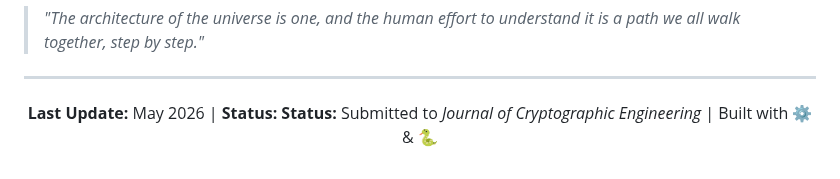
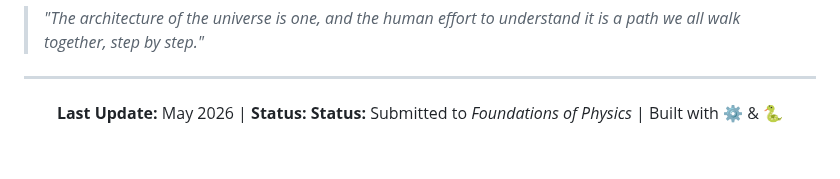
Before and after one commit to NachoPeinador/Arithmetic-Vacuum-Alpha, a Markdown page: README.md, the part around the change. Drawn GitHub-style.

Commit message:
Update publication status in README

```diff
--- a/README.md
+++ b/README.md
@@ -138,6 +138,6 @@ We recognize and honor the work of the global scientific community. Science is n
 
 <div align="center">
 
-**Last Update:** May 2026 | **Status:** <b>Status:</b> Submitted to <i>Journal of Cryptographic Engineering</i> | Built with ⚙️ & 🐍
+**Last Update:** May 2026 | **Status:** <b>Status:</b> Submitted to <i> Foundations of Physics </i> | Built with ⚙️ & 🐍
 
 </div>
```
